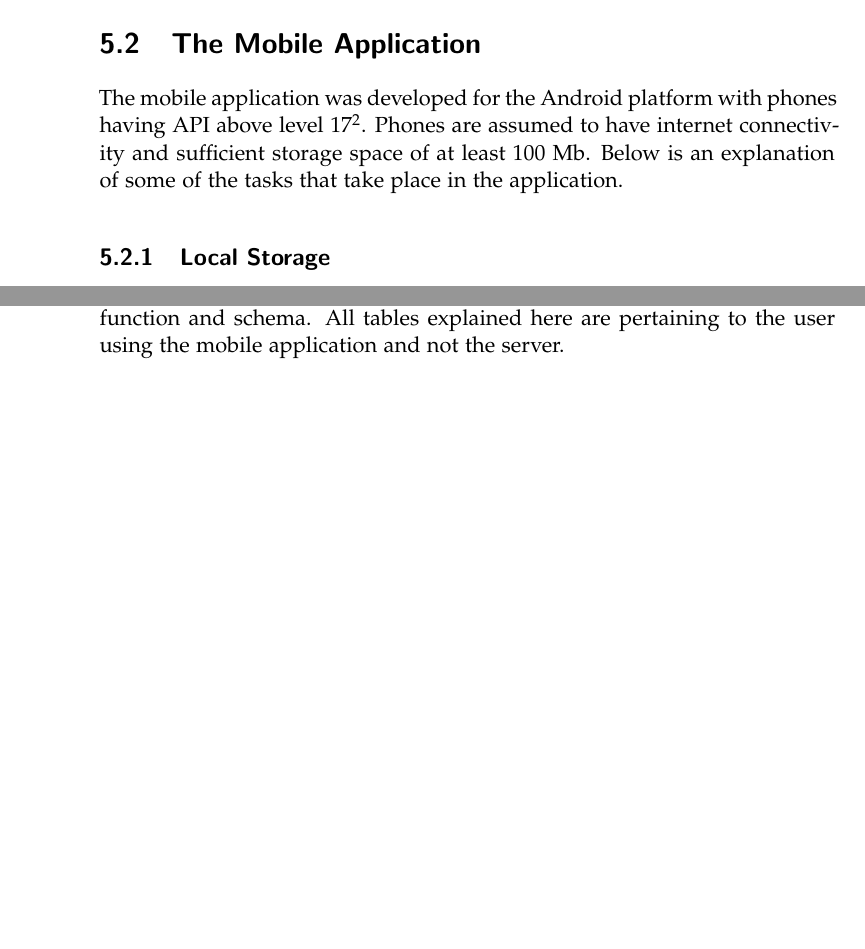
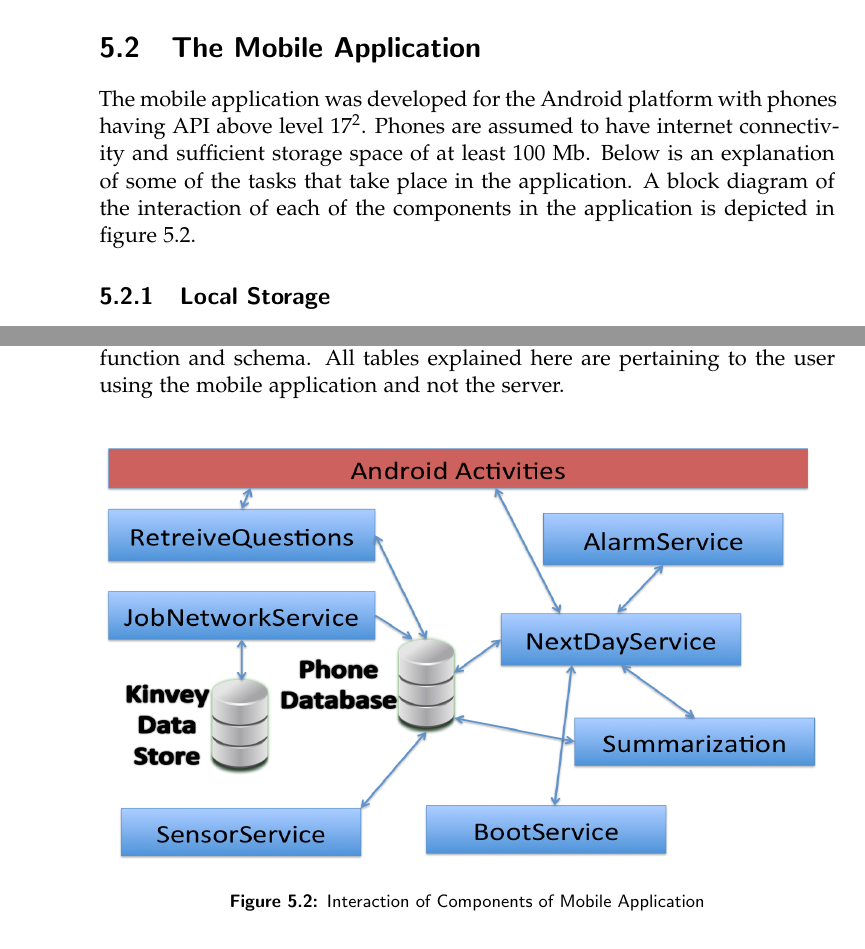
Before and after one commit to GHrama/thesis_report, a LaTeX thesis (thesis.tex, which reads mobile_application.tex): two parts of page 52 of 104, joined at a grey line, cut so that both start at the same text, the shorter picture padded with empty space. Compiled offline with pdfLaTeX.

Commit message:
started results

```diff
--- a/mobile_application.tex
+++ b/mobile_application.tex
@@ -19,13 +21,20 @@ are sent from the FairDataShare server to the Kinvey Data Store\footnote{\url{ht
 \section{The Mobile Application}
 
 The mobile application was developed for the Android platform with phones having API above level 17\footnote{\url{https://developer.android.com/guide/topics/manifest/uses-sdk-element.html}}. Phones are assumed to have internet connectivity and sufficient storage space of at least 100 Mb.
-Below is an explanation of some of the tasks that take place in the application.
+Below is an explanation of some of the tasks that take place in the application. A block diagram of the interaction of each of the components in the application is depicted in figure \ref{fig:chap5_app}.
 
 \subsection{Local Storage} \label{loc}
 The local storage is an integral part of the application. The database used is SQLite\footnote{\url{https://developer.android.com/reference/android/database/sqlite/package-summary.html}} and is the default database
 for the Android environment. Small sized unrelated data pieces are stored in preference files (as key value pairs), whereas larger related
 data is stored in the database. The following paragraphs will explain each table present in this application followed with
 their function and schema. All tables explained here are pertaining to the user using the mobile application and not the server.
+
+\begin{figure}[ht!]
+\centering
+\includegraphics[width=\textwidth,height=0.6\textwidth]{./images/chap5_app}
+\caption{Interaction of Components of Mobile Application}
+\label{fig:chap5_app}
+\end{figure}
 
 \begin{figure}[htp]
 \subtop[Table Schema of \texttt{QUESTION\_STORE}\label{fig:db_quest}]{\includegraphics[width=0.4\linewidth]{./images/db_quest}}\hspace{1em}
```
Also changed, not shown: images/chap5_app.png (added), mobile_application.tex (6 more changed lines), 6 other files.
